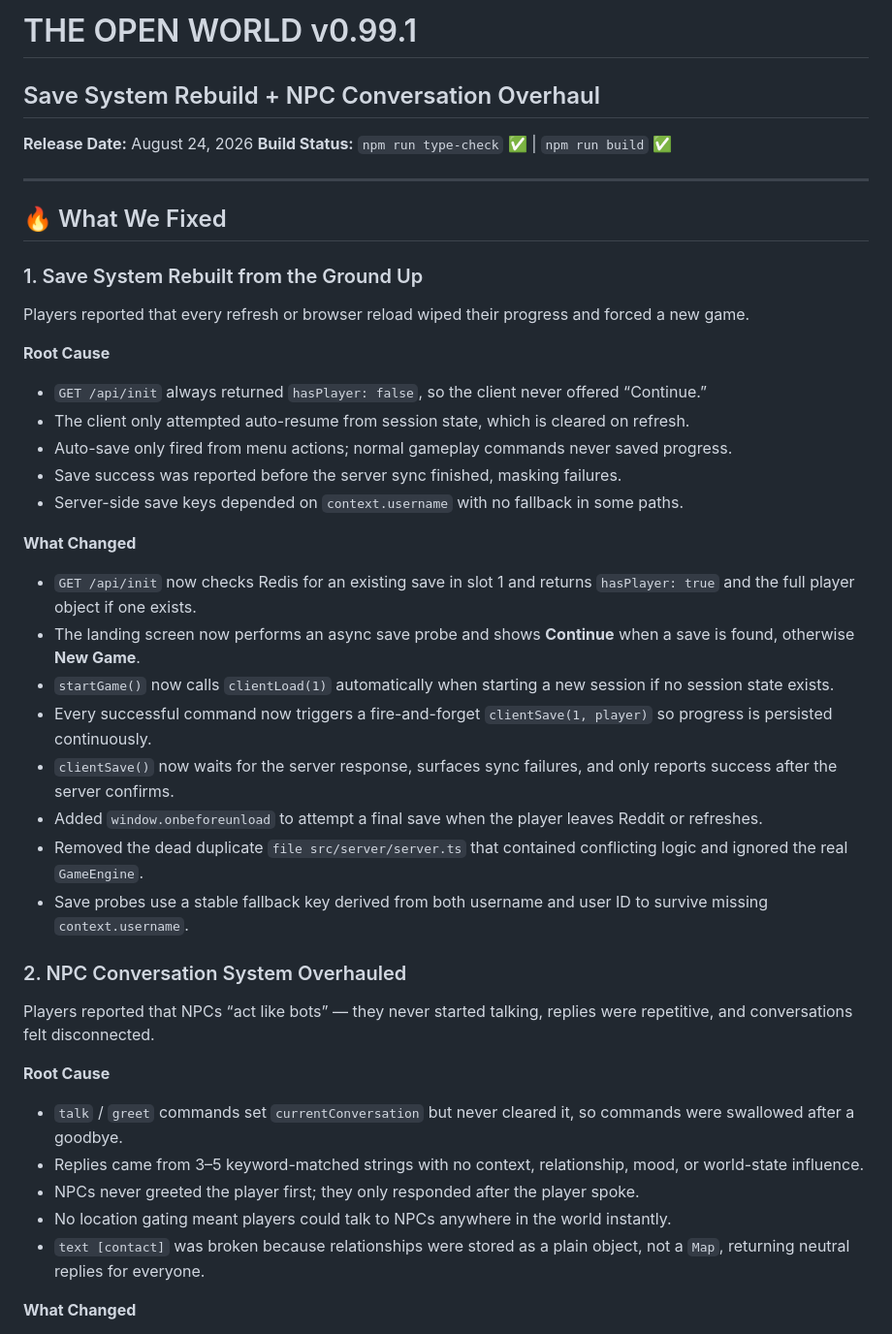
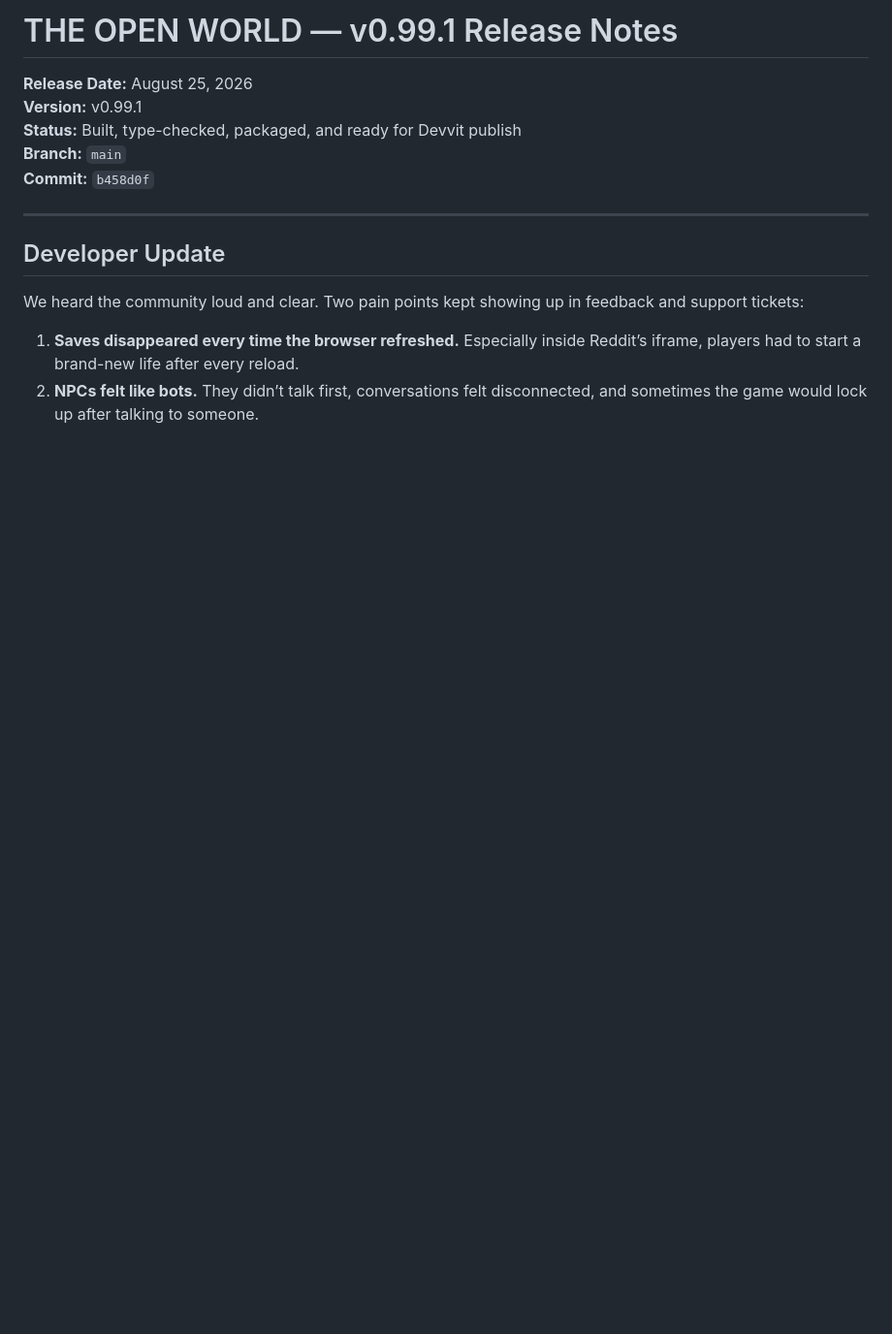
Before and after one commit to Subject-Emu-5259/the-open-world, a Markdown page: docs/RELEASE-NOTES-v0.99.1.md, the part around one of its changes. Shown at 97% size. Rendered like a GitHub page; blank space fills up the shorter version.

Commit message:
docs(release): full copy-paste release notes for v0.99.1

```diff
--- a/docs/RELEASE-NOTES-v0.99.1.md
+++ b/docs/RELEASE-NOTES-v0.99.1.md
@@ -1,48 +1,17 @@
-# THE OPEN WORLD v0.99.1
+# THE OPEN WORLD — v0.99.1 Release Notes
 
-## Save System Rebuild + NPC Conversation Overhaul
-
-**Release Date:** August 24, 2026
-**Build Status:** `npm run type-check` ✅ | `npm run build` ✅
+**Release Date:** August 25, 2026
+**Version:** v0.99.1
+**Status:** Built, type-checked, packaged, and ready for Devvit publish
+**Branch:** `main`
+**Commit:** `b458d0f`
 
 ---
 
-## 🔥 What We Fixed
+## Developer Update
 
-### 1. Save System Rebuilt from the Ground Up
+We heard the community loud and clear. Two pain points kept showing up in feedback and support tickets:
 
-Players reported that every refresh or browser reload wiped their progress and forced a new game.
+1. **Saves disappeared every time the browser refreshed.** Especially inside Reddit’s iframe, players had to start a brand-new life after every reload.
+2. **NPCs felt like bots.** They didn’t talk first, conversations felt disconnected, and sometimes the game would lock up after talking to someone.
 
-**Root Cause**
-
-- `GET /api/init` always returned `hasPlayer: false`, so the client never offered “Continue.”
-- The client only attempted auto-resume from session state, which is cleared on refresh.
-- Auto-save only fired from menu actions; normal gameplay commands never saved progress.
-- Save success was reported before the server sync finished, masking failures.
-- Server-side save keys depended on `context.username` with no fallback in some paths.
-
-**What Changed**
-
-- `GET /api/init` now checks Redis for an existing save in slot 1 and returns `hasPlayer: true` and the full player object if one exists.
-- The landing screen now performs an async save probe and shows **Continue** when a save is found, otherwise **New Game**.
-- `startGame()` now calls `clientLoad(1)` automatically when starting a new session if no session state exists.
-- Every successful command now triggers a fire-and-forget `clientSave(1, player)` so progress is persisted continuously.
-- `clientSave()` now waits for the server response, surfaces sync failures, and only reports success after the server confirms.
-- Added `window.onbeforeunload` to attempt a final save when the player leaves Reddit or refreshes.
-- Removed the dead duplicate `file src/server/server.ts` that contained conflicting logic and ignored the real `GameEngine`.
-- Save probes use a stable fallback key derived from both username and user ID to survive missing `context.username`.
-
-### 2. NPC Conversation System Overhauled
-
-Players reported that NPCs “act like bots” — they never started talking, replies were repetitive, and conversations felt disconnected.
-
-**Root Cause**
-
-- `talk` / `greet` commands set `currentConversation` but never cleared it, so commands were swallowed after a goodbye.
-- Replies came from 3–5 keyword-matched strings with no context, relationship, mood, or world-state influence.
-- NPCs never greeted the player first; they only responded after the player spoke.
-- No location gating meant players could talk to NPCs anywhere in the world instantly.
-- `text [contact]` was broken because relationships were stored as a plain object, not a `Map`, returning neutral replies for everyone.
-
-**What Changed**
-
```
Also changed, not shown: other parts of docs/RELEASE-NOTES-v0.99.1.md (+99 -45 lines).
